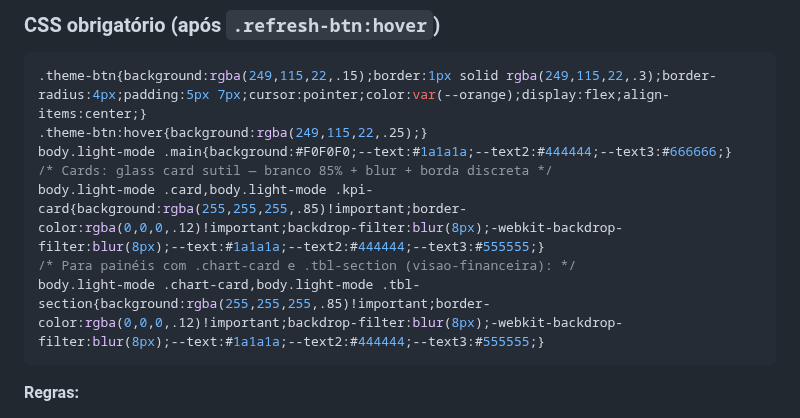
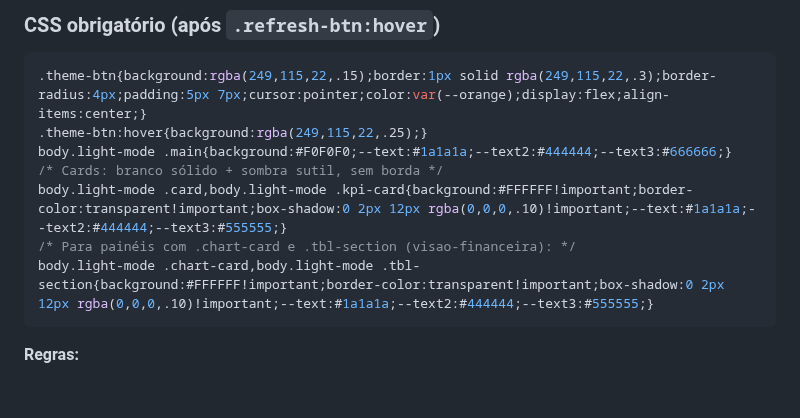
Before and after one commit to fortesindicadores-byte/Projeto-BI-App, a Markdown page: CLAUDE.md, the part around the change. Rendered like a GitHub page; blank space fills up the shorter version.

Commit message:
docs: light mode padrão fixado como opção B (branco sólido + sombra)
https://claude.ai/code/session_01KLJUX5hVKkmFne2oxFMk9r

````diff
--- a/CLAUDE.md
+++ b/CLAUDE.md
@@ -158,10 +158,10 @@ Todos os painéis têm alternância de tema com botão lua/sol no `.header-right
 .theme-btn{background:rgba(249,115,22,.15);border:1px solid rgba(249,115,22,.3);border-radius:4px;padding:5px 7px;cursor:pointer;color:var(--orange);display:flex;align-items:center;}
 .theme-btn:hover{background:rgba(249,115,22,.25);}
 body.light-mode .main{background:#F0F0F0;--text:#1a1a1a;--text2:#444444;--text3:#666666;}
-/* Cards: glass card sutil — branco 85% + blur + borda discreta */
-body.light-mode .card,body.light-mode .kpi-card{background:rgba(255,255,255,.85)!important;border-color:rgba(0,0,0,.12)!important;backdrop-filter:blur(8px);-webkit-backdrop-filter:blur(8px);--text:#1a1a1a;--text2:#444444;--text3:#555555;}
+/* Cards: branco sólido + sombra sutil, sem borda */
+body.light-mode .card,body.light-mode .kpi-card{background:#FFFFFF!important;border-color:transparent!important;box-shadow:0 2px 12px rgba(0,0,0,.10)!important;--text:#1a1a1a;--text2:#444444;--text3:#555555;}
 /* Para painéis com .chart-card e .tbl-section (visao-financeira): */
-body.light-mode .chart-card,body.light-mode .tbl-section{background:rgba(255,255,255,.85)!important;border-color:rgba(0,0,0,.12)!important;backdrop-filter:blur(8px);-webkit-backdrop-filter:blur(8px);--text:#1a1a1a;--text2:#444444;--text3:#555555;}
+body.light-mode .chart-card,body.light-mode .tbl-section{background:#FFFFFF!important;border-color:transparent!important;box-shadow:0 2px 12px rgba(0,0,0,.10)!important;--text:#1a1a1a;--text2:#444444;--text3:#555555;}
 ```
 
 **Regras:**
````
